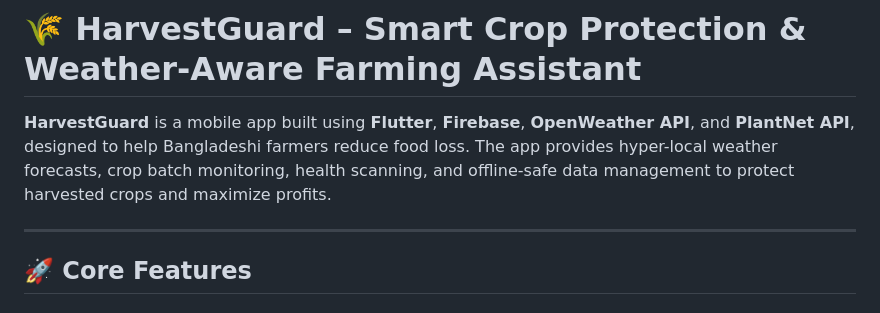
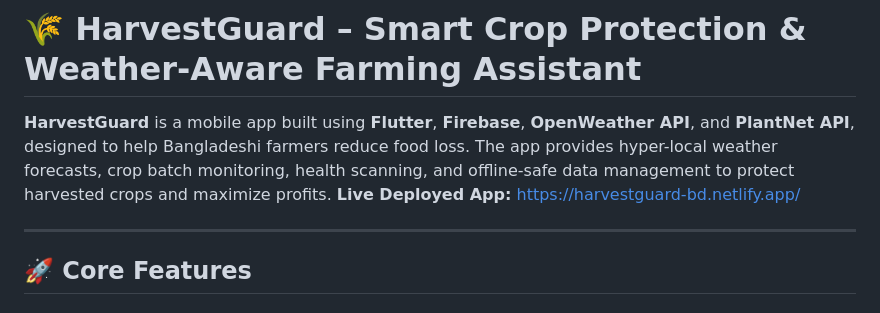
Before and after one commit to DasBytes/harvestguard-bd, a Markdown page: README.md, the part around the change. GitHub-like rendering.

Commit message:
updated newly README
Added a link to the live deployed app for easier access.

```diff
--- a/README.md
+++ b/README.md
@@ -1,6 +1,7 @@
 # 🌾 HarvestGuard – Smart Crop Protection & Weather-Aware Farming Assistant
 
 **HarvestGuard** is a mobile app built using **Flutter**, **Firebase**, **OpenWeather API**, and **PlantNet API**, designed to help Bangladeshi farmers reduce food loss. The app provides hyper-local weather forecasts, crop batch monitoring, health scanning, and offline-safe data management to protect harvested crops and maximize profits.
+**Live Deployed App:** https://harvestguard-bd.netlify.app/
 
 ---
 
```
